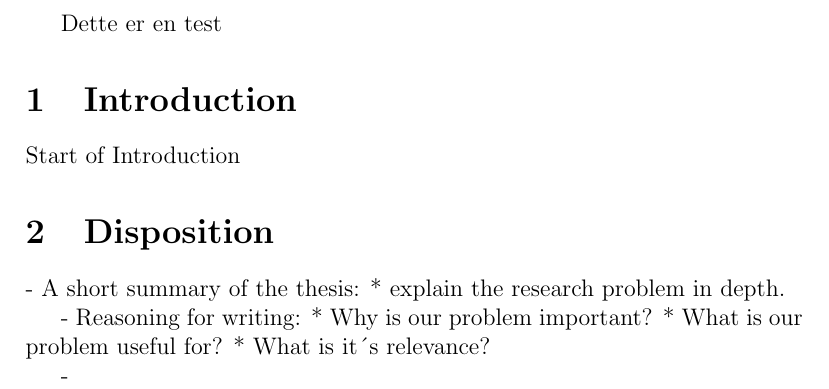
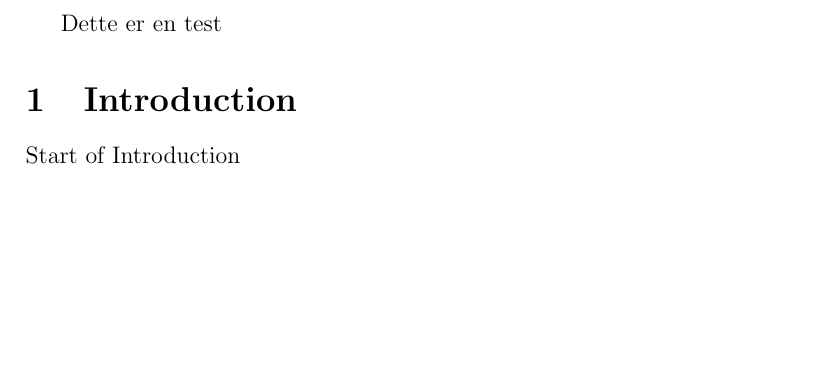
Before and after one commit to BachelorLaks/bachelor2023, a LaTeX document (main.tex): part of the page, cut so that both start at the same text, the shorter picture padded with empty space. Compiled offline with pdfLaTeX.

Commit message:
tok disposisjon ut av main

```diff
--- a/main.tex
+++ b/main.tex
@@ -6,6 +6,4 @@ Dette er en test
 
 \import{./Sections/}{Introduction}
 
-\import{./Sections/}{Dispo}
-
 \end{document}
```
